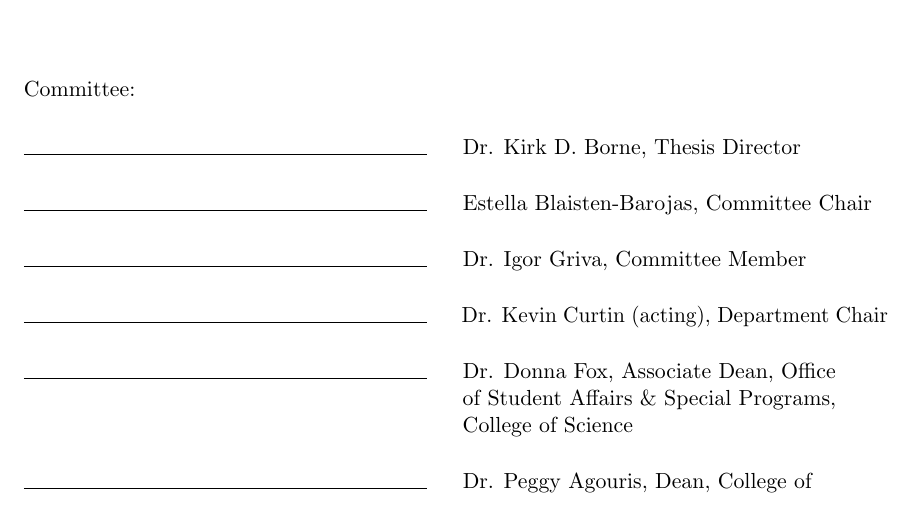
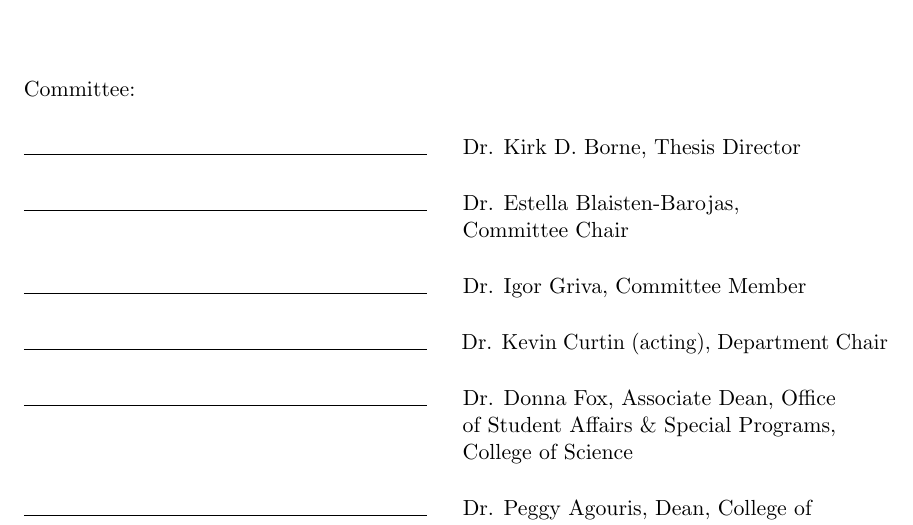
Before and after one commit to majidaldo/tsad-docs, a LaTeX thesis (thesis.tex, which reads gmuthesis.sty): part of page 1 of 94, cut so that both start at the same text. Compiled offline with pdfLaTeX.

Commit message:
DR estella needs spc

```diff
--- a/gmuthesis.sty
+++ b/gmuthesis.sty
@@ -254,7 +254,8 @@
         \end{center}
         Committee:\\[16 pt]
         \siglinewithspace \@advisor,    \@doctype\ Director   \\[\intercommspace]
-        \siglinewithspace \@firstmember, Committee Chair  \\[\intercommspace]
+        \siglinewithspace \@firstmember, \\
+        \phantom{\siglinewithspace\!\!} Committee Chair  \\[\intercommspace]
         \siglinewithspace \@secondmember, Committee Member \\[\intercommspace]
 %        \siglinewithspace \@thirdmember        \\[\intercommspace]
         % need this pct here if the code is to be nice looking
--- a/thesis.tex
+++ b/thesis.tex
@@ -107,7 +107,7 @@ Majid S. alDosari
 \degreesemester{Spring Semester}
 
 \advisor{Dr. Kirk D. Borne} %todo: middle inital?
-\firstmember{Estella Blaisten-Barojas}
+\firstmember{Dr. Estella Blaisten-Barojas}
 \secondmember{Dr. Igor Griva}
 \depthead{Dr. Kevin Curtin (acting)}
 \assocdean{Dr. Donna Fox}
```
